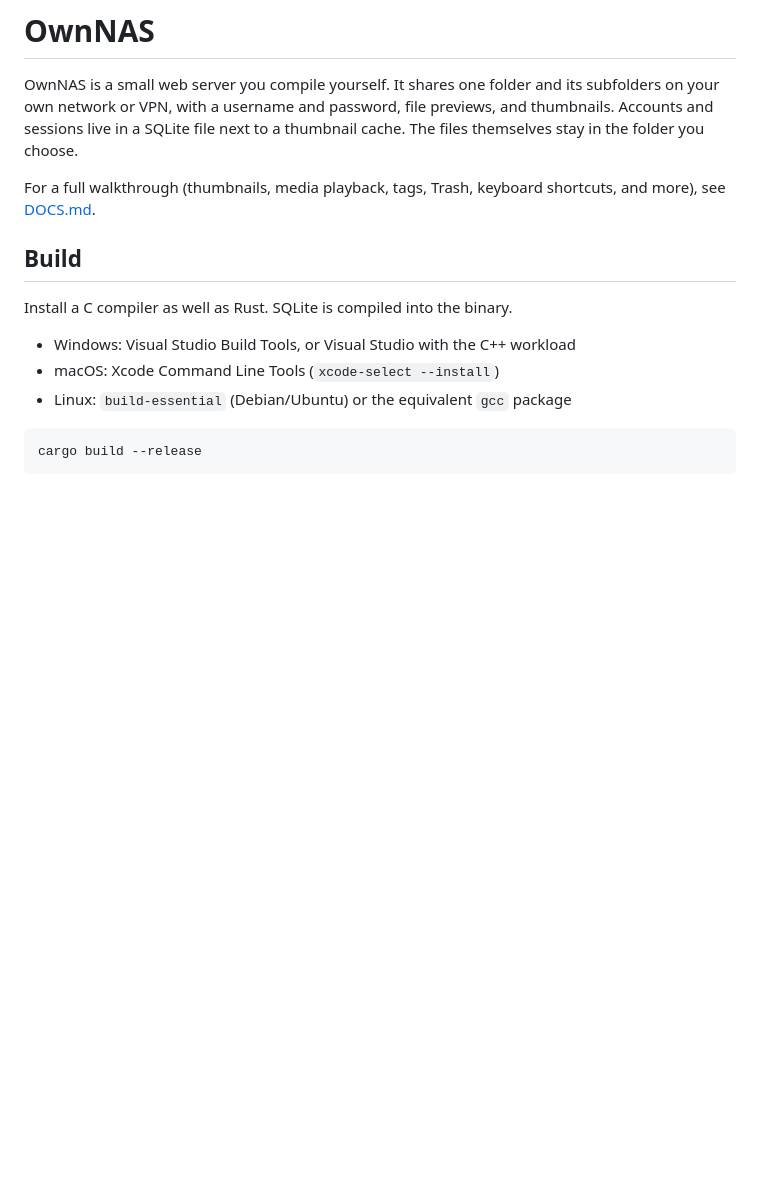
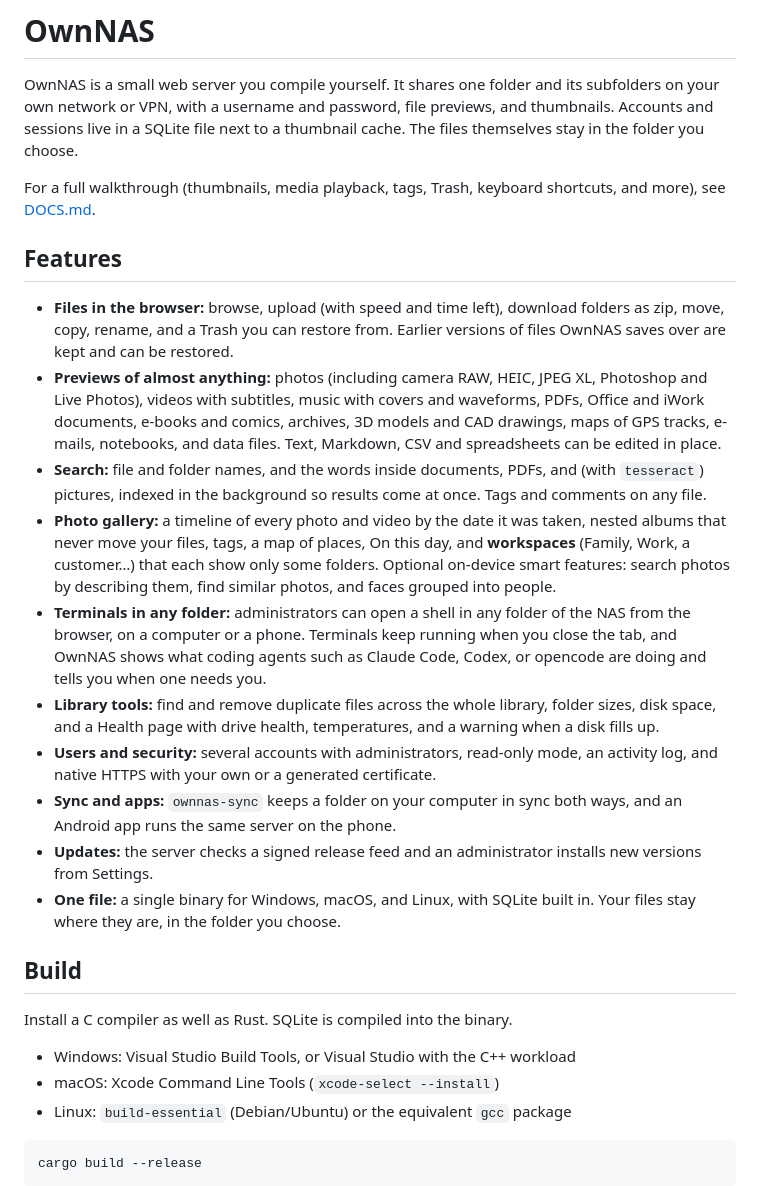
Before and after one commit to robertoho/ownnas, a Markdown page: README.md, the part around the change. GitHub-like rendering; blank space fills up the shorter version.

Commit message:
README: list the main features
Co-Authored-By: Claude Opus 5.5 <noreply@anthropic.com>

```diff
--- a/README.md
+++ b/README.md
@@ -3,6 +3,19 @@
 OwnNAS is a small web server you compile yourself. It shares one folder and its subfolders on your own network or VPN, with a username and password, file previews, and thumbnails. Accounts and sessions live in a SQLite file next to a thumbnail cache. The files themselves stay in the folder you choose.
 
 For a full walkthrough (thumbnails, media playback, tags, Trash, keyboard shortcuts, and more), see [DOCS.md](DOCS.md).
+
+## Features
+
+- **Files in the browser:** browse, upload (with speed and time left), download folders as zip, move, copy, rename, and a Trash you can restore from. Earlier versions of files OwnNAS saves over are kept and can be restored.
+- **Previews of almost anything:** photos (including camera RAW, HEIC, JPEG XL, Photoshop and Live Photos), videos with subtitles, music with covers and waveforms, PDFs, Office and iWork documents, e-books and comics, archives, 3D models and CAD drawings, maps of GPS tracks, e-mails, notebooks, and data files. Text, Markdown, CSV and spreadsheets can be edited in place.
+- **Search:** file and folder names, and the words inside documents, PDFs, and (with `tesseract`) pictures, indexed in the background so results come at once. Tags and comments on any file.
+- **Photo gallery:** a timeline of every photo and video by the date it was taken, nested albums that never move your files, tags, a map of places, On this day, and **workspaces** (Family, Work, a customer…) that each show only some folders. Optional on-device smart features: search photos by describing them, find similar photos, and faces grouped into people.
+- **Terminals in any folder:** administrators can open a shell in any folder of the NAS from the browser, on a computer or a phone. Terminals keep running when you close the tab, and OwnNAS shows what coding agents such as Claude Code, Codex, or opencode are doing and tells you when one needs you.
+- **Library tools:** find and remove duplicate files across the whole library, folder sizes, disk space, and a Health page with drive health, temperatures, and a warning when a disk fills up.
+- **Users and security:** several accounts with administrators, read-only mode, an activity log, and native HTTPS with your own or a generated certificate.
+- **Sync and apps:** `ownnas-sync` keeps a folder on your computer in sync both ways, and an Android app runs the same server on the phone.
+- **Updates:** the server checks a signed release feed and an administrator installs new versions from Settings.
+- **One file:** a single binary for Windows, macOS, and Linux, with SQLite built in. Your files stay where they are, in the folder you choose.
 
 ## Build
 
```
